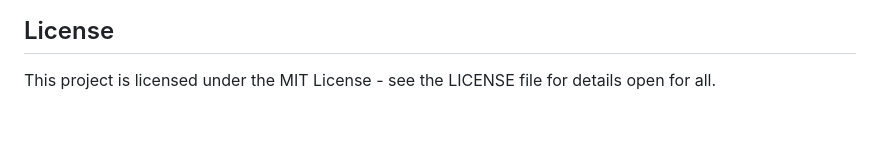
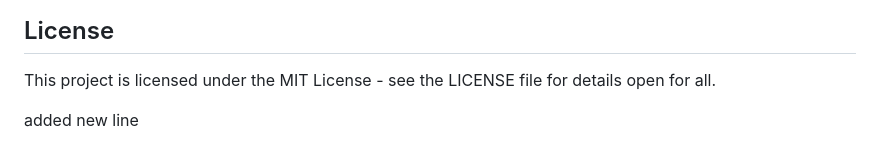
Before and after one commit to lanlanjr/SQL-classroom, a Markdown page: README.md, the part around the change. Drawn GitHub-style; blank space fills up the shorter version.

Commit message:
added new line

```diff
--- a/README.md
+++ b/README.md
@@ -227,3 +227,5 @@ The application will be available at http://localhost:5000 (development) or your
 ## License
 
 This project is licensed under the MIT License - see the LICENSE file for details open for all.
+
+added new line
```
